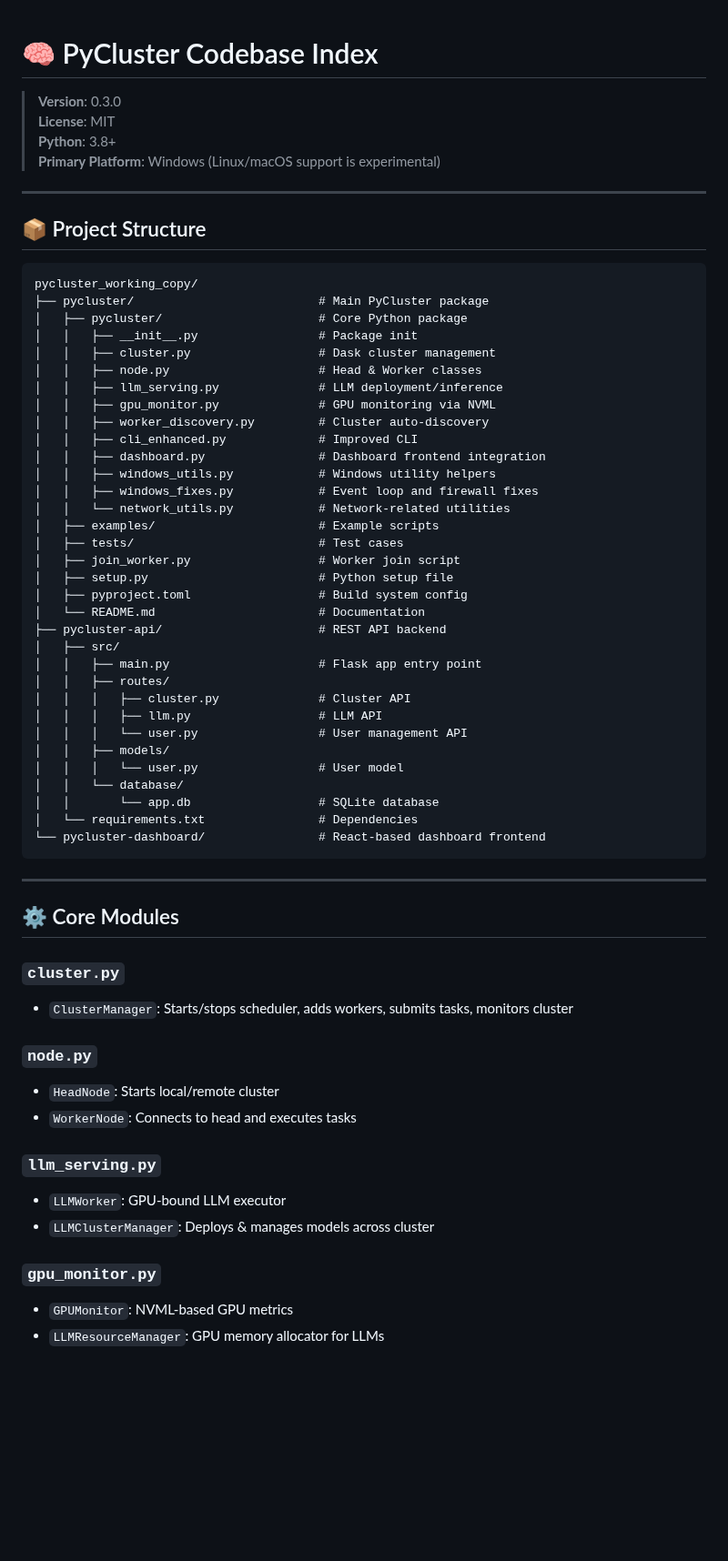
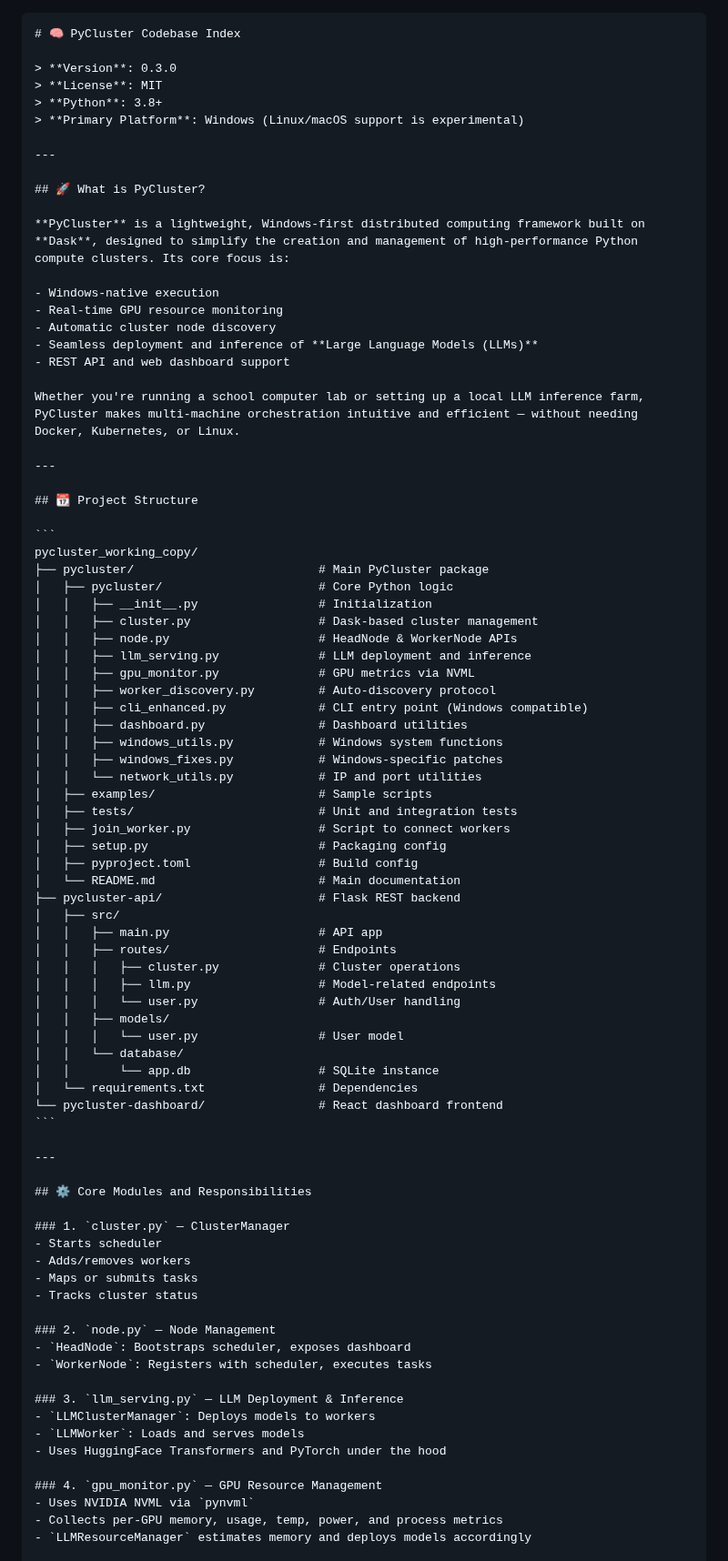
Before and after one commit to tentax143/pycluster, a Markdown page: README.md, the part around one of its changes. Shown at 91% size. GitHub-like rendering; blank space fills up the shorter version.

`````diff
--- a/README.md
+++ b/README.md
@@ -1,3 +1,4 @@
+````markdown
 # 🧠 PyCluster Codebase Index
 
 > **Version**: 0.3.0
@@ -7,60 +8,79 @@
 
 ---
 
-## 📦 Project Structure
+## 🚀 What is PyCluster?
+
+**PyCluster** is a lightweight, Windows-first distributed computing framework built on **Dask**, designed to simplify the creation and management of high-performance Python compute clusters. Its core focus is:
+
+- Windows-native execution
+- Real-time GPU resource monitoring
+- Automatic cluster node discovery
+- Seamless deployment and inference of **Large Language Models (LLMs)**
+- REST API and web dashboard support
+
+Whether you're running a school computer lab or setting up a local LLM inference farm, PyCluster makes multi-machine orchestration intuitive and efficient — without needing Docker, Kubernetes, or Linux.
+
+---
+
+## 📆 Project Structure
 
 ```
 pycluster_working_copy/
 ├── pycluster/                          # Main PyCluster package
-│   ├── pycluster/                      # Core Python package
-│   │   ├── __init__.py                 # Package init
-│   │   ├── cluster.py                  # Dask cluster management
-│   │   ├── node.py                     # Head & Worker classes
-│   │   ├── llm_serving.py              # LLM deployment/inference
-│   │   ├── gpu_monitor.py              # GPU monitoring via NVML
-│   │   ├── worker_discovery.py         # Cluster auto-discovery
-│   │   ├── cli_enhanced.py             # Improved CLI
-│   │   ├── dashboard.py                # Dashboard frontend integration
-│   │   ├── windows_utils.py            # Windows utility helpers
-│   │   ├── windows_fixes.py            # Event loop and firewall fixes
-│   │   └── network_utils.py            # Network-related utilities
-│   ├── examples/                       # Example scripts
-│   ├── tests/                          # Test cases
-│   ├── join_worker.py                  # Worker join script
-│   ├── setup.py                        # Python setup file
-│   ├── pyproject.toml                  # Build system config
-│   └── README.md                       # Documentation
-├── pycluster-api/                      # REST API backend
+│   ├── pycluster/                      # Core Python logic
+│   │   ├── __init__.py                 # Initialization
+│   │   ├── cluster.py                  # Dask-based cluster management
+│   │   ├── node.py                     # HeadNode & WorkerNode APIs
+│   │   ├── llm_serving.py              # LLM deployment and inference
+│   │   ├── gpu_monitor.py              # GPU metrics via NVML
+│   │   ├── worker_discovery.py         # Auto-discovery protocol
+│   │   ├── cli_enhanced.py             # CLI entry point (Windows compatible)
+│   │   ├── dashboard.py                # Dashboard utilities
+│   │   ├── windows_utils.py            # Windows system functions
+│   │   ├── windows_fixes.py            # Windows-specific patches
+│   │   └── network_utils.py            # IP and port utilities
+│   ├── examples/                       # Sample scripts
+│   ├── tests/                          # Unit and integration tests
+│   ├── join_worker.py                  # Script to connect workers
+│   ├── setup.py                        # Packaging config
+│   ├── pyproject.toml                  # Build config
+│   └── README.md                       # Main documentation
+├── pycluster-api/                      # Flask REST backend
 │   ├── src/
-│   │   ├── main.py                     # Flask app entry point
-│   │   ├── routes/
-│   │   │   ├── cluster.py              # Cluster API
-│   │   │   ├── llm.py                  # LLM API
-│   │   │   └── user.py                 # User management API
+│   │   ├── main.py                     # API app
+│   │   ├── routes/                     # Endpoints
+│   │   │   ├── cluster.py              # Cluster operations
+│   │   │   ├── llm.py                  # Model-related endpoints
+│   │   │   └── user.py                 # Auth/User handling
 │   │   ├── models/
 │   │   │   └── user.py                 # User model
 │   │   └── database/
-│   │       └── app.db                  # SQLite database
+│   │       └── app.db                  # SQLite instance
 │   └── requirements.txt                # Dependencies
-└── pycluster-dashboard/                # React-based dashboard frontend
+└── pycluster-dashboard/                # React dashboard frontend
 ```
 
 ---
 
-## ⚙️ Core Modules
+## ⚙️ Core Modules and Responsibilities
 
-### `cluster.py`
-- `ClusterManager`: Starts/stops scheduler, adds workers, submits tasks, monitors cluster
+### 1. `cluster.py` — ClusterManager
+- Starts scheduler
+- Adds/removes workers
+- Maps or submits tasks
+- Tracks cluster status
 
-### `node.py`
-- `HeadNode`: Starts local/remote cluster
-- `WorkerNode`: Connects to head and executes tasks
+### 2. `node.py` — Node Management
+- `HeadNode`: Bootstraps scheduler, exposes dashboard
+- `WorkerNode`: Registers with scheduler, executes tasks
 
-### `llm_serving.py`
-- `LLMWorker`: GPU-bound LLM executor
-- `LLMClusterManager`: Deploys & manages models across cluster
+### 3. `llm_serving.py` — LLM Deployment & Inference
+- `LLMClusterManager`: Deploys models to workers
+- `LLMWorker`: Loads and serves models
+- Uses HuggingFace Transformers and PyTorch under the hood
 
-### `gpu_monitor.py`
-- `GPUMonitor`: NVML-based GPU metrics
-- `LLMResourceManager`: GPU memory allocator for LLMs
+### 4. `gpu_monitor.py` — GPU Resource Management
+- Uses NVIDIA NVML via `pynvml`
+- Collects per-GPU memory, usage, temp, power, and process metrics
+- `LLMResourceManager` estimates memory and deploys models accordingly
 
`````
Also changed, not shown: other parts of README.md (+88 -66 lines).
